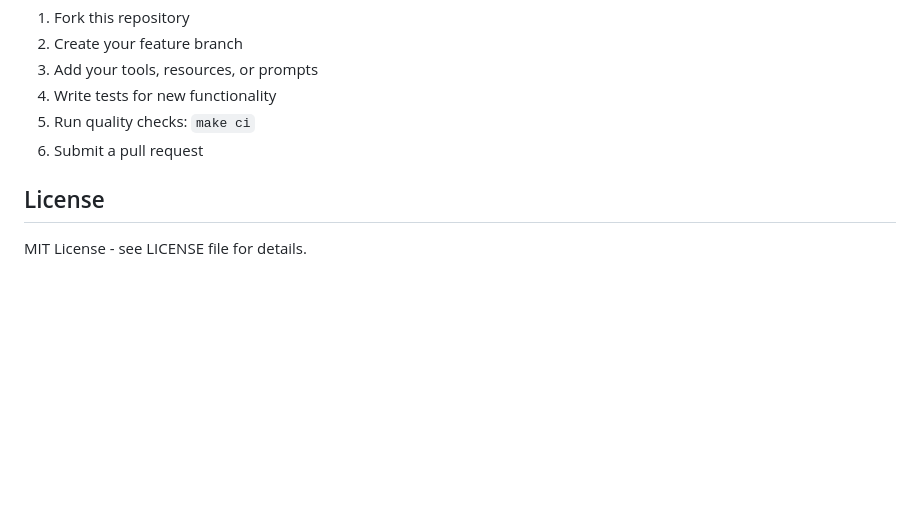
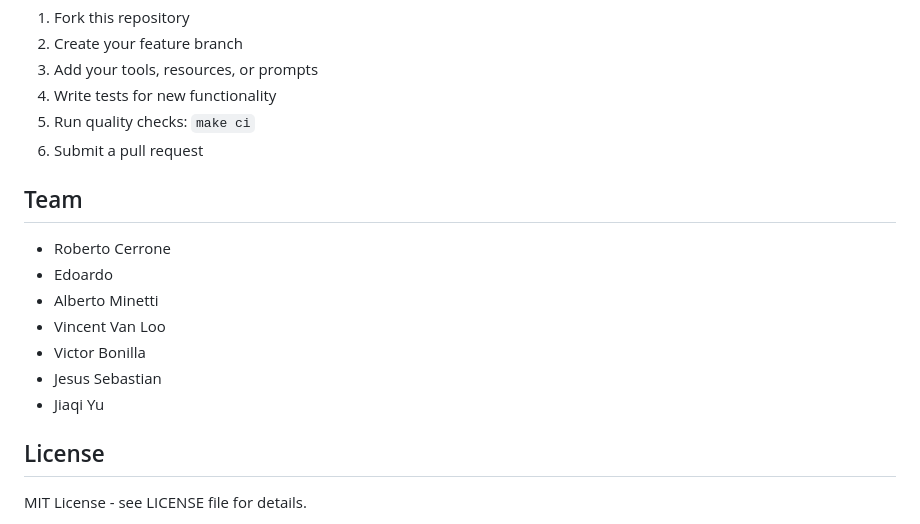
Before and after one commit to dantevier/swiss-ai-week-mcp, a Markdown page: README.md, the part around the change. Rendered like a GitHub page; blank space fills up the shorter version.

Commit message:
add team members section to README

```diff
--- a/README.md
+++ b/README.md
@@ -514,6 +514,16 @@ mcp-inspector uv run python -m your_server_name.main
 5. Run quality checks: `make ci`
 6. Submit a pull request
 
+## Team
+
+- Roberto Cerrone
+- Edoardo
+- Alberto Minetti
+- Vincent Van Loo
+- Victor Bonilla
+- Jesus Sebastian
+- Jiaqi Yu
+
 ## License
 
 MIT License - see LICENSE file for details.
```
